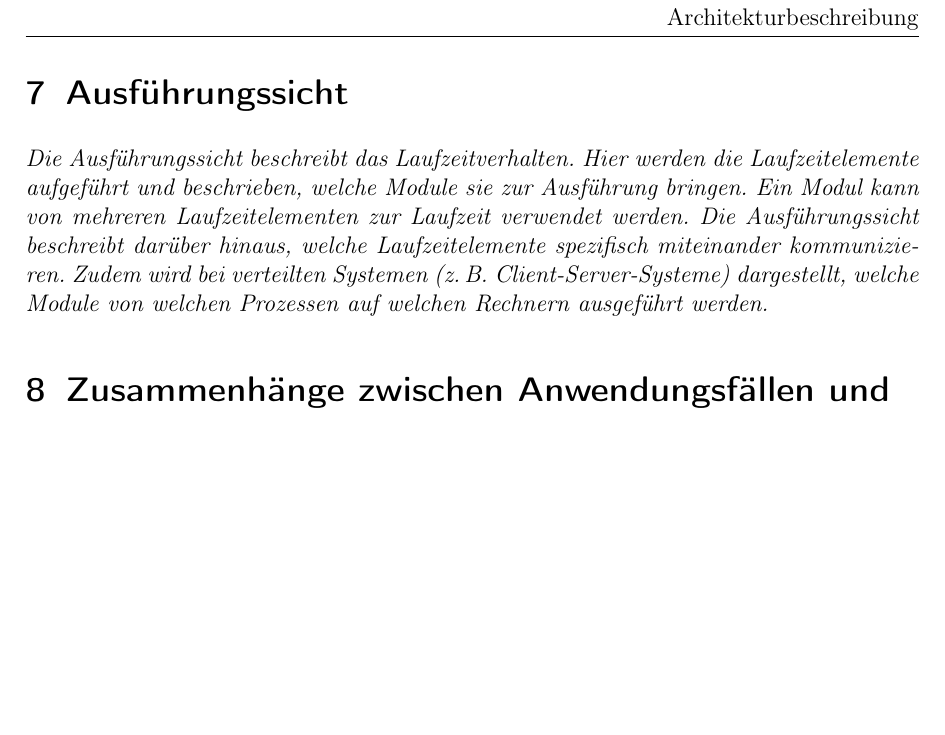
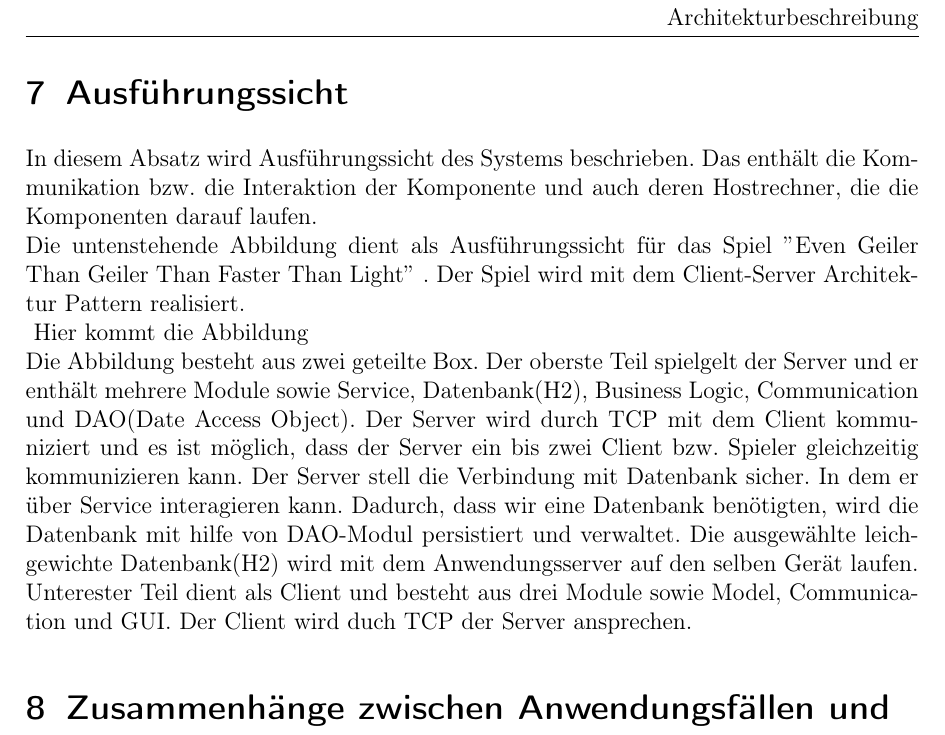
Before and after one commit to ksreyr/SpaceStudio, a LaTeX document (docs/Architekturbeschreibung/Architekturbeschreibung.tex): part of page 24 of 24 before the commit and part of page 24 of 25 after it, cut so that both start at the same text, the shorter picture padded with empty space. Compiled offline with pdfLaTeX.

Commit message:
ausfuhrungssicht überarbeitet

```diff
--- a/docs/Architekturbeschreibung/Architekturbeschreibung.tex
+++ b/docs/Architekturbeschreibung/Architekturbeschreibung.tex
@@ -686,10 +686,8 @@ Hinweise.}
 %%%%%%%%%%%%%%%%%%%%%%%%%%%%%%%%%%%%%%%%%%%%%%%%%%%%%%%%%%%%%%%%%%%%%%%%
 \section{Ausführungssicht} \label{sec:ausfuehrung}
 
-{\itshape Die Ausführungssicht beschreibt das Laufzeitverhalten. Hier werden die
-Laufzeitelemente aufgeführt und beschrieben, welche Module sie zur Ausführung
-bringen. Ein Modul kann von mehreren Laufzeitelementen zur Laufzeit verwendet
-werden. Die Ausführungssicht beschreibt darüber hinaus, welche Laufzeitelemente
-spezifisch miteinander kommunizieren. Zudem wird bei verteilten Systemen
-(z.\,B.\ Client-Server-Systeme) dargestellt, welche Module von welchen Prozessen
-auf welchen Rechnern ausgeführt werden.}
+
+
+
+ In diesem Absatz wird Ausführungssicht des Systems beschrieben. Das enthält die Kommunikation bzw. die Interaktion der Komponente und auch deren Hostrechner, die die Komponenten darauf laufen. \\Die untenstehende Abbildung dient als Ausführungssicht für das Spiel $ " $Even Geiler Than Geiler Than Faster Than Light$ "$ . Der Spiel wird mit dem Client-Server Architektur Pattern realisiert.\\
+ \begin{figure}[!ht]
@@ -696,3 +697,10 @@ auf welchen Rechnern ausgeführt werden.}
+ 	\label{fig2}
+
+ \end{figure}
+ 	Hier kommt die Abbildung
+ \\Die Abbildung besteht aus zwei geteilte Box. Der oberste Teil spielgelt der Server und er enthält mehrere Module sowie Service, Datenbank(H2), Business Logic, Communication und DAO(Date Access Object). Der Server wird durch TCP mit dem Client kommuniziert und es ist möglich, dass der Server ein bis zwei Client bzw. Spieler gleichzeitig kommunizieren kann. Der Server stell die Verbindung mit Datenbank sicher. In dem er über Service interagieren kann. Dadurch, dass wir eine Datenbank benötigten, wird die Datenbank mit hilfe von DAO-Modul persistiert und verwaltet. Die ausgewählte leichgewichte Datenbank(H2) wird mit dem Anwendungsserver auf den selben Gerät laufen.
+ \\
+ Unterester Teil dient als Client und besteht aus drei Module sowie Model, Communication und GUI. Der Client wird duch TCP der Server ansprechen.
 
 
 %%%%%%%%%%%%%%%%%%%%%%%%%%%%%%%%%%%%%%%%%%%%%%%%%%%%%%%%%%%%%%%%%%%%%%%%
```
Also changed, not shown: docs/Ausfuehrungsicht_Diagram.png (renamed from Ausfuehrungsicht_Diagram.png), docs/Architekturbeschreibung/Architekturbeschreibung.tex (5 more changed lines).
